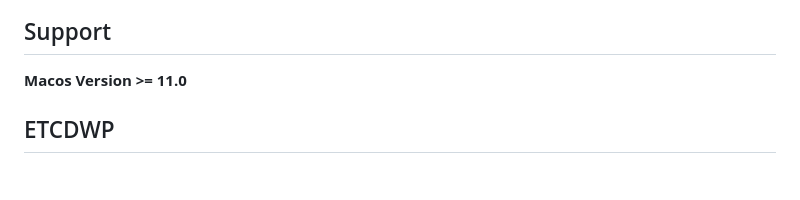
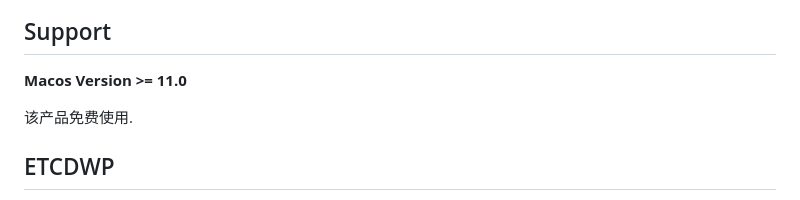
Before and after one commit to workpieces/etcdwp, a Markdown page: README.md, the part around the change. GitHub-like rendering; blank space fills up the shorter version.

```diff
--- a/README.md
+++ b/README.md
@@ -11,6 +11,8 @@ English | [简体中文](./README_zh.md)
 ## Support
 
 **Macos Version >= 11.0**
+
+该产品免费使用.
 ## ETCDWP
 
 Etcd (pronounced et-see-dee) is **an open source distributed unified key-value store for shared configuration, service discovery, and scheduling coordination of distributed systems or clusters of computers**. Etcd helps facilitate more secure automatic updates, coordinates scheduling to hosts, and helps set up the container's overlay network.
```
Also changed, not shown: README_zh.md (+6 -0 lines), etcdwp.png (added).
